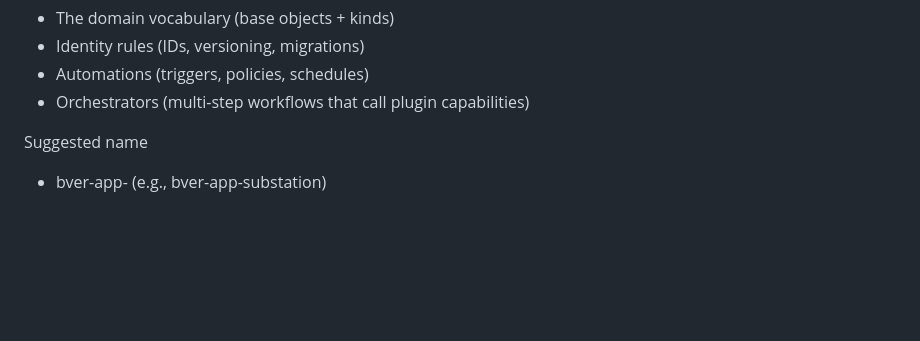
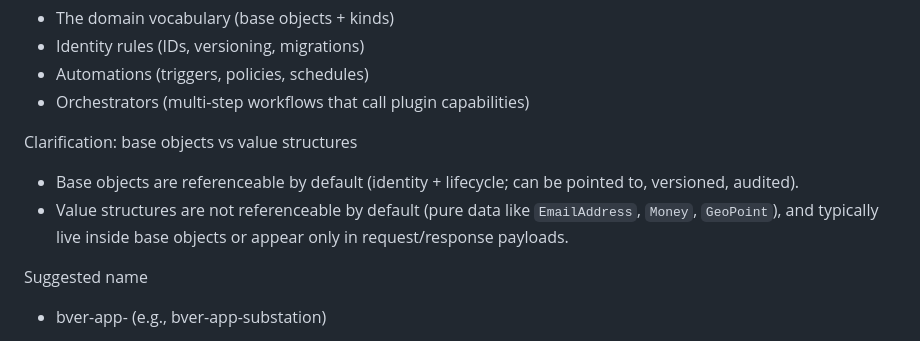
Before and after one commit to MichealElrodMocek/bver-docs, a Markdown page: BVER_SYSTEM_LAYOUT.md, the part around the change. Drawn GitHub-style; blank space fills up the shorter version.

```diff
--- a/BVER_SYSTEM_LAYOUT.md
+++ b/BVER_SYSTEM_LAYOUT.md
@@ -23,6 +23,10 @@ The core repo owns:
 - Identity rules (IDs, versioning, migrations)
 - Automations (triggers, policies, schedules)
 - Orchestrators (multi-step workflows that call plugin capabilities)
+
+Clarification: base objects vs value structures
+- Base objects are referenceable by default (identity + lifecycle; can be pointed to, versioned, audited).
+- Value structures are not referenceable by default (pure data like `EmailAddress`, `Money`, `GeoPoint`), and typically live inside base objects or appear only in request/response payloads.
 
 Suggested name
 - bver-app-<product> (e.g., bver-app-substation)
```
Also changed, not shown: BVER_PLATFORM.md (+17 -0 lines).
